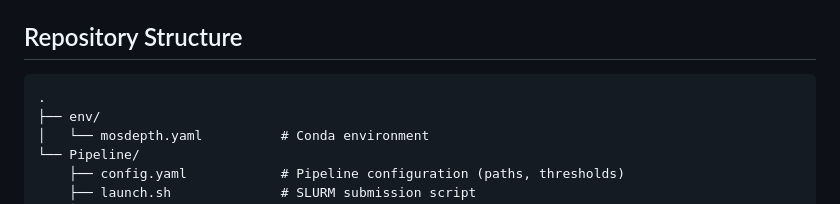
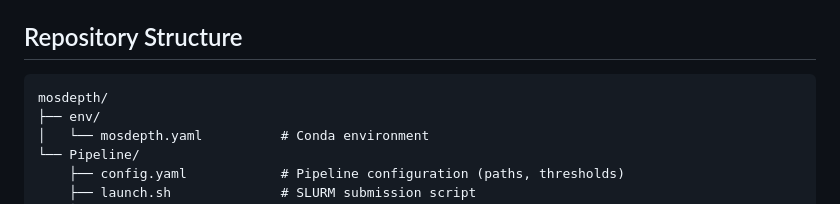
Before and after one commit to gustaveroussy/MAPPYACTS_RMO_QC, a Markdown page: README.md, the part around the change. Drawn GitHub-style.

````diff
--- a/README.md
+++ b/README.md
@@ -60,7 +60,7 @@ The Snakemake pipeline consists of three main steps:
 ## Repository Structure
 
 ```
-.
+mosdepth/
 ├── env/
 │   └── mosdepth.yaml          # Conda environment
 └── Pipeline/
````
